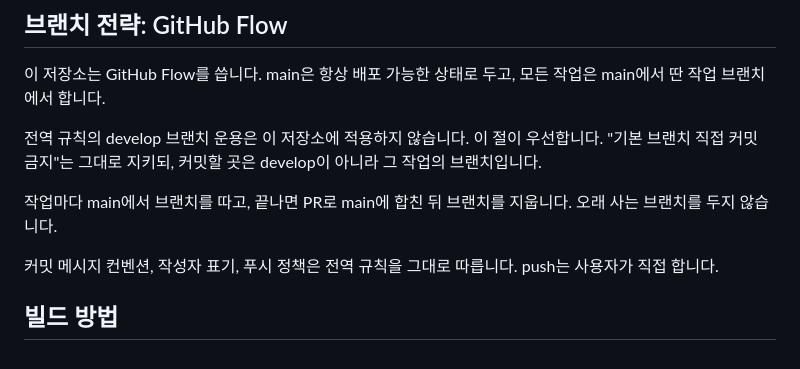
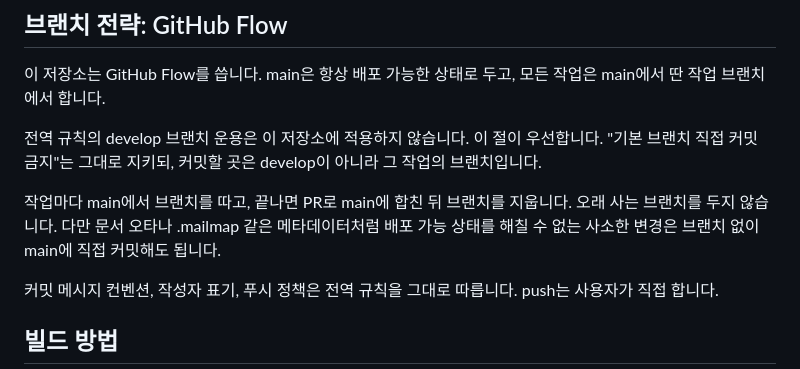
Before and after one commit to siakun/TanukiTarkovMap, a Markdown page: CLAUDE.md, the part around the change. Drawn GitHub-style.

Commit message:
docs: 사소한 변경은 main 직접 커밋을 허용하도록 브랜치 전략 보완

```diff
--- a/CLAUDE.md
+++ b/CLAUDE.md
@@ -46,7 +46,7 @@ Code-behind에 로직이 있는 파일을 발견하면:
 
 전역 규칙의 develop 브랜치 운용은 이 저장소에 적용하지 않습니다. 이 절이 우선합니다. "기본 브랜치 직접 커밋 금지"는 그대로 지키되, 커밋할 곳은 develop이 아니라 그 작업의 브랜치입니다.
 
-작업마다 main에서 브랜치를 따고, 끝나면 PR로 main에 합친 뒤 브랜치를 지웁니다. 오래 사는 브랜치를 두지 않습니다.
+작업마다 main에서 브랜치를 따고, 끝나면 PR로 main에 합친 뒤 브랜치를 지웁니다. 오래 사는 브랜치를 두지 않습니다. 다만 문서 오타나 .mailmap 같은 메타데이터처럼 배포 가능 상태를 해칠 수 없는 사소한 변경은 브랜치 없이 main에 직접 커밋해도 됩니다.
 
 커밋 메시지 컨벤션, 작성자 표기, 푸시 정책은 전역 규칙을 그대로 따릅니다. push는 사용자가 직접 합니다.
 
```
